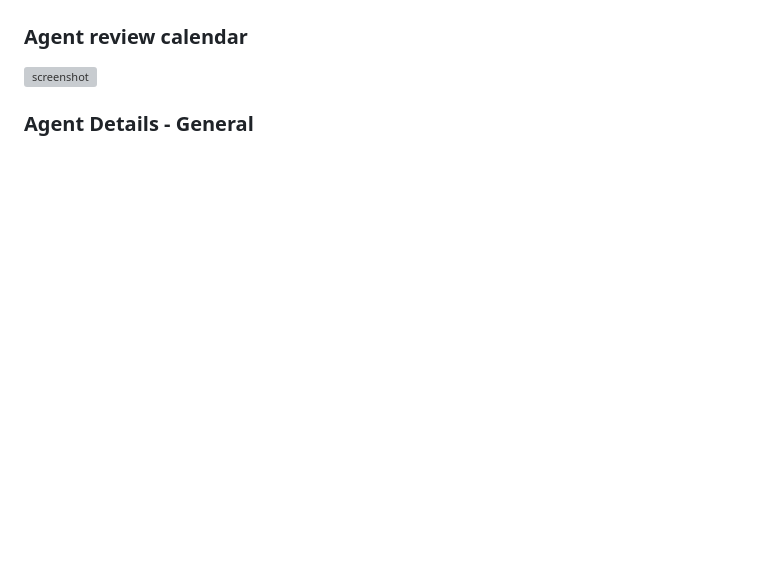
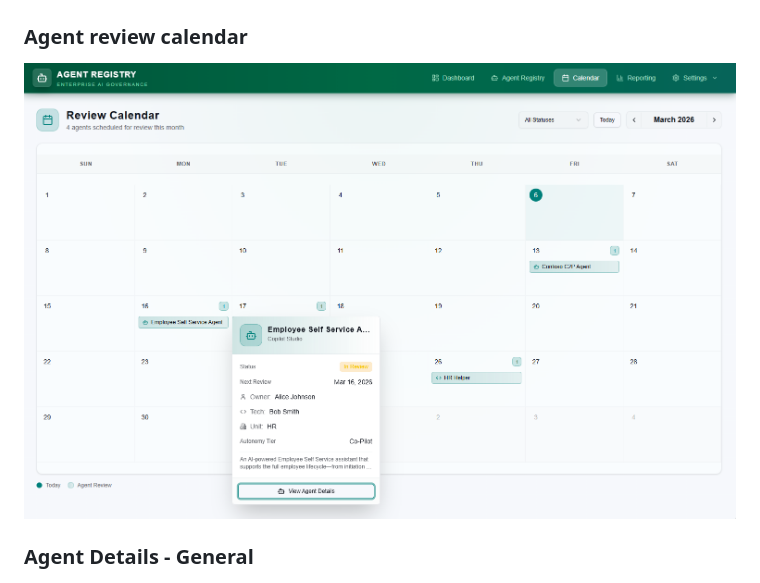
Before and after one commit to BojanBuhac/AI-Agent-Central, a Markdown page: README.md, the part around the change. Rendered like a GitHub page; blank space fills up the shorter version; grey boxes are pictures that could not be loaded.

Commit message:
Fix screenshot reference for agent review calendar
Updated screenshot reference for agent review calendar.

```diff
--- a/README.md
+++ b/README.md
@@ -104,7 +104,7 @@ A dedicated **Reporting Dashboard** provides visual analytics such as:
   ![screenshot](images/agent-registry.png)
 
 ### Agent review calendar
-  ![screenshot](images/review-calendars.png)
+  ![screenshot](images/review-calendar.png)
 
 ### Agent Details - General
   ![screenshot](images/Agent-details-General.png)
```
